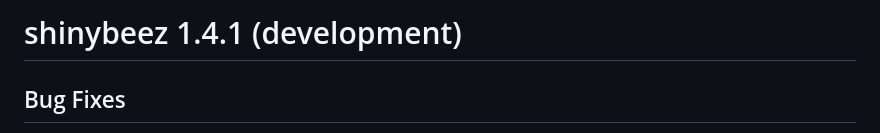
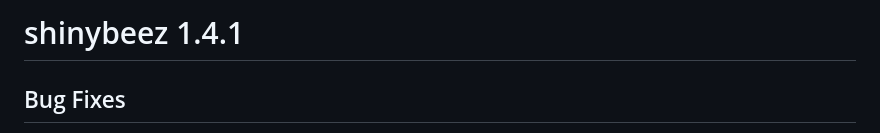
Before and after one commit to brentkaplan/shinybeez, a Markdown page: NEWS.md, the part around the change. GitHub-like rendering.

Commit message:
docs(NEWS): release 1.4.1

```diff
--- a/NEWS.md
+++ b/NEWS.md
@@ -1,4 +1,4 @@
-# shinybeez 1.4.1 (development)
+# shinybeez 1.4.1
 
 ## Bug Fixes
 
```
